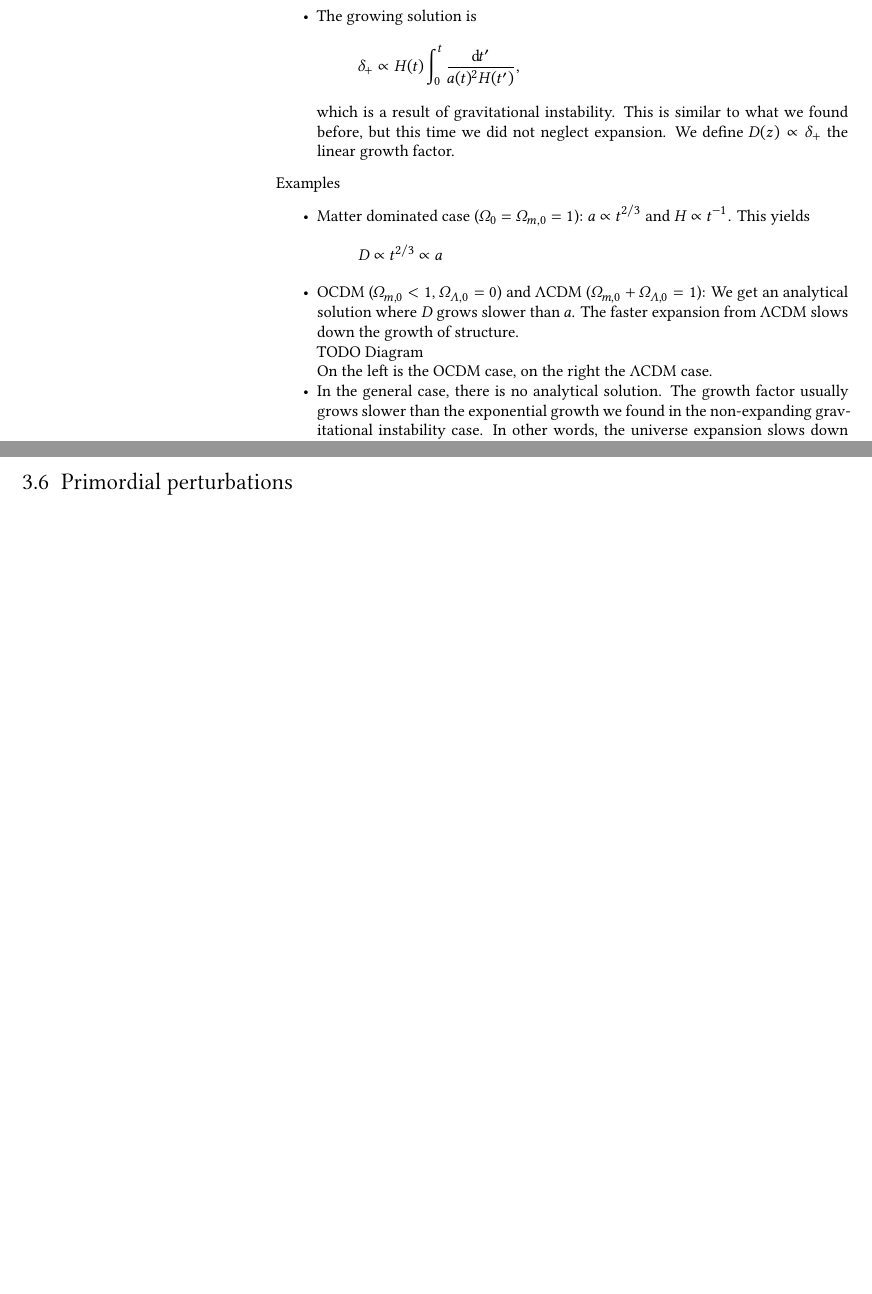
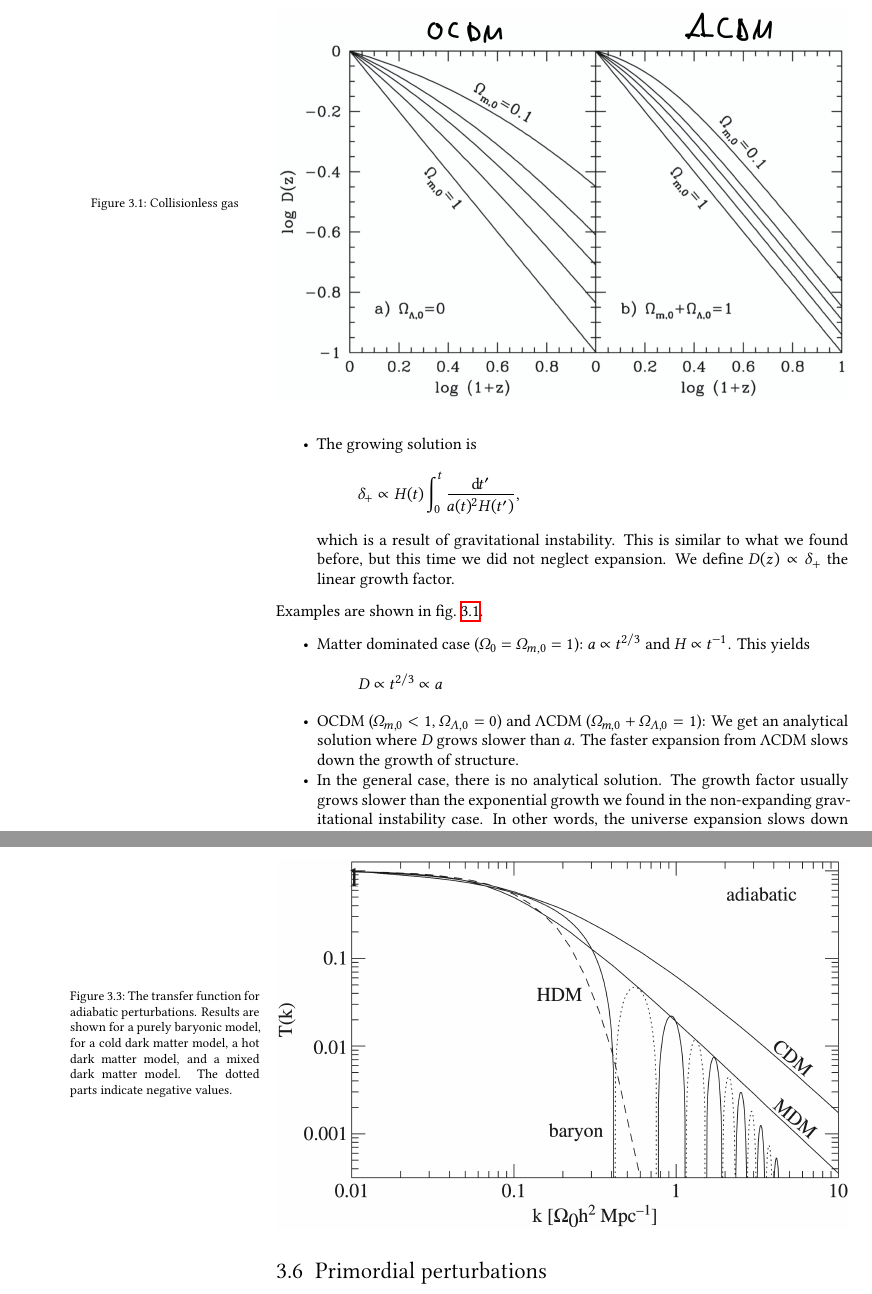
Before and after one commit to thomabir/astrophysics-ii, a LaTeX thesis (astro-2.tex, which reads tex/main/03-linear-perturbations.tex): two parts of pages 28 and 31 of 37 before the commit and two parts of pages 28 and 32 of 37 after it, joined at a grey line, cut at the place of the change, the shorter picture padded with empty space. Compiled offline with XeLaTeX.

Commit message:
Add images for 3.3 to 3.5

```diff
--- a/tex/main/03-linear-perturbations.tex
+++ b/tex/main/03-linear-perturbations.tex
@@ -258,19 +258,24 @@ We consider solutions for an expanding universe and find the following solutions
 	which is a result of gravitational instability. This is similar to what we found before, but this time we did not neglect expansion. We define $D(z) \propto \delta_+$ the linear growth factor.
 \end{itemize}
 
-Examples
+\begin{figure}
+	\centering
+	\includegraphics[width=\textwidth]{img/collisionless-gas.png}
+	\caption{Collisionless gas}
+	\label{fig:collisionless-gas}
+\end{figure}
+
+Examples are shown in \cref{fig:collisionless-gas}.
 \begin{itemize}
 	\item Matter dominated case ($\Omega_0 = \Omega_{m,0} = 1$): $a \propto t^{2/3}$ and $H \propto t^{-1}$. This yields
 	\begin{align*}
 		D \propto t^{2/3} \propto a
 	\end{align*}
 	\item OCDM ($\Omega_{m,0} < 1$, $\Omega_{\Lambda,0} = 0$) and ΛCDM ($\Omega_{m,0} + \Omega_{\Lambda,0} = 1$): We get an analytical solution where $D$ grows slower than $a$. The faster expansion from ΛCDM slows down the growth of structure.
-
-	TODO Diagram
-
-	On the left is the OCDM case, on the right the ΛCDM case.
 	\item In the general case, there is no analytical solution. The growth factor usually grows slower than the exponential growth we found in the non-expanding gravitational instability case. In other words, the universe expansion slows down with the growth of structure.
 \end{itemize}
+
+
 
 Let's look at how the gravitational potential grows, because we will need that result later. The Poisson equation in Fourier space is
 \begin{align*}
@@ -396,7 +404,13 @@ We can describe the transition from early times to the matter dominated era by a
 	\item $D(a)$ is the growth factor, normalized such that $D(a) = a$ in the matter era.\sidenote{We have derived $D(a) \propto a$ before, so we can do this.}
 	\item The $9/10$ factor is the large scale suppression which we have seen in the previous diagram.
 \end{itemize}
-The solution for different cases is shown in TODO diagram
+The solution for different cases is shown in \cref{fig:transfer-function}.
+\begin{figure}
+	\centering
+	\includegraphics[width=\textwidth]{img/transfer-function.png}
+	\caption{The transfer function for adiabatic perturbations. Results are shown for a purely baryonic model, for a cold dark matter model, a hot dark matter model, and a mixed dark matter model. The dotted parts indicate negative values.}
+	\label{fig:transfer-function}
+\end{figure}
 
 At small $k$, $T = 1$ as required.
 \begin{itemize}
```
Also changed, not shown: img/asymptotic-behaviour.pdf (added), img/asymptotic-behaviour.png (added), img/collisionless-gas.pdf (added), img/collisionless-gas.png (added), img/transfer-function.pdf (added), img/transfer-function.png (added), tex/main/03-linear-perturbations.tex (11 more changed lines), 1 other file.
